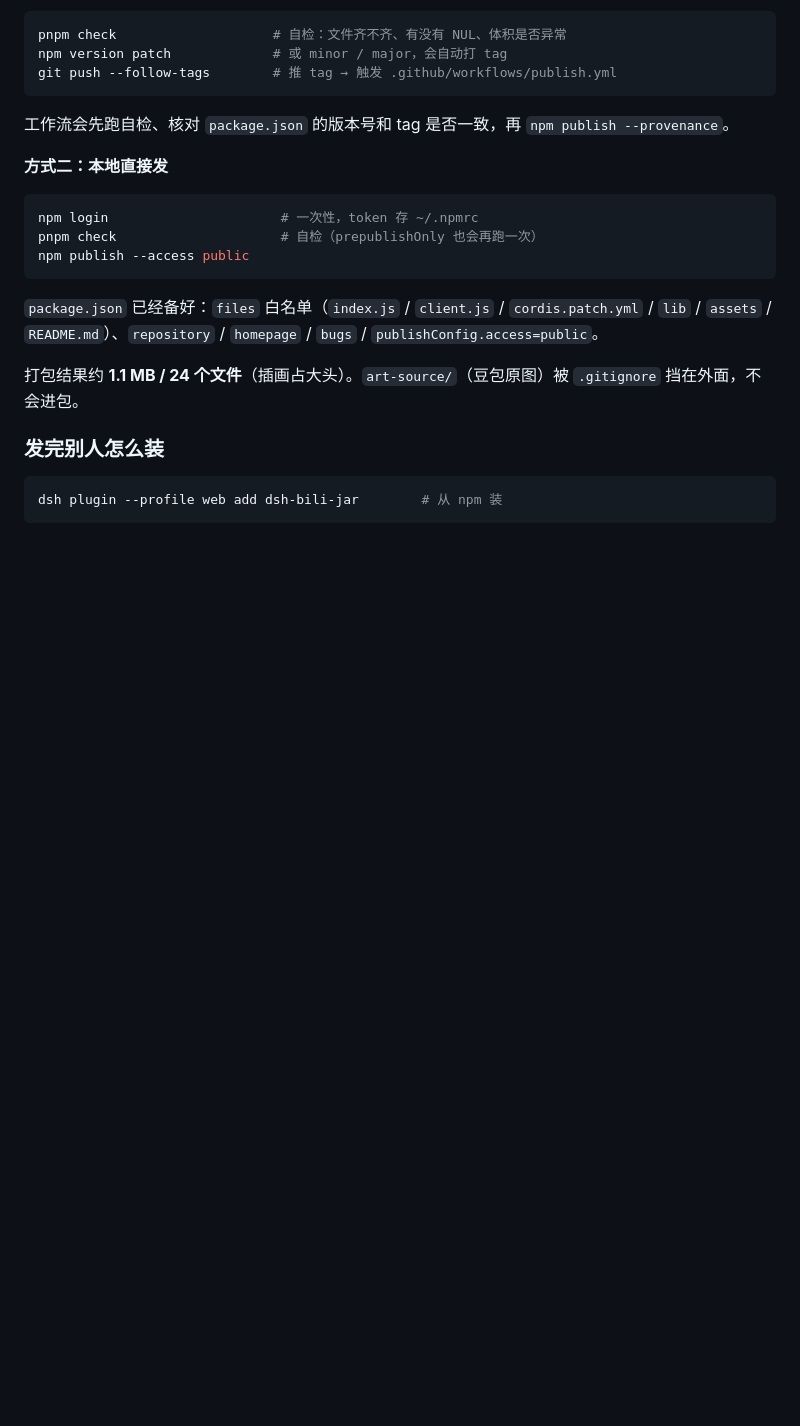
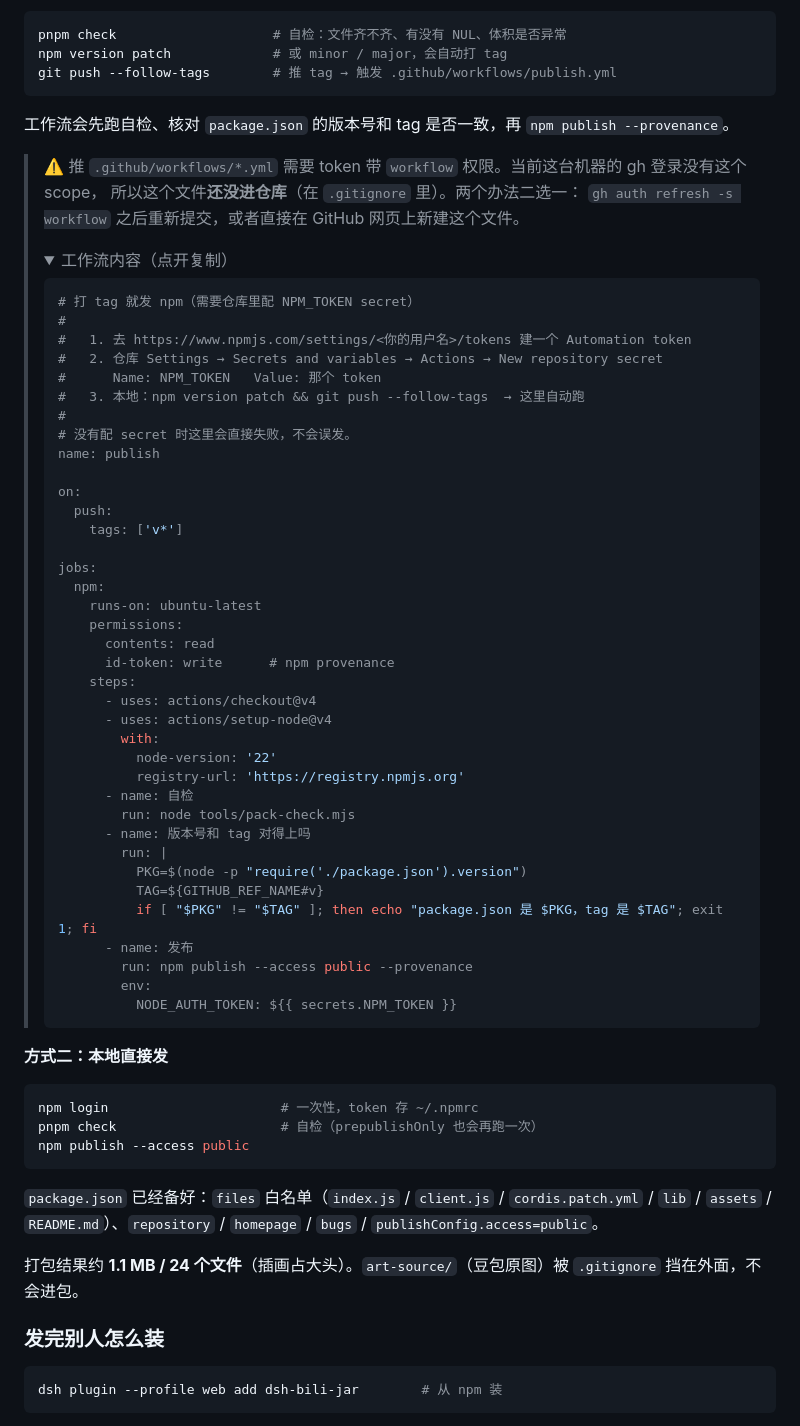
Before and after one commit to Debuger-114514/dsh-bili-jar, a Markdown page: docs/publish.md, the part around the change. Drawn GitHub-style; folded sections open; blank space fills up the shorter version.

Commit message:
docs/publish.md 里附上工作流内容（token 缺 workflow 权限，先手动建）

````diff
--- a/docs/publish.md
+++ b/docs/publish.md
@@ -24,6 +24,54 @@ git push --follow-tags        # 推 tag → 触发 .github/workflows/publish.yml
 ```
 
 工作流会先跑自检、核对 `package.json` 的版本号和 tag 是否一致，再 `npm publish --provenance`。
+
+> ⚠️ 推 `.github/workflows/*.yml` 需要 token 带 `workflow` 权限。当前这台机器的 gh 登录没有这个 scope，
+> 所以这个文件**还没进仓库**（在 `.gitignore` 里）。两个办法二选一：
+> `gh auth refresh -s workflow` 之后重新提交，或者直接在 GitHub 网页上新建这个文件。
+>
+> <details><summary>工作流内容（点开复制）</summary>
+>
+> ```yaml
+> # 打 tag 就发 npm（需要仓库里配 NPM_TOKEN secret）
+> #
+> #   1. 去 https://www.npmjs.com/settings/<你的用户名>/tokens 建一个 Automation token
+> #   2. 仓库 Settings → Secrets and variables → Actions → New repository secret
+> #      Name: NPM_TOKEN   Value: 那个 token
+> #   3. 本地：npm version patch && git push --follow-tags  → 这里自动跑
+> #
+> # 没有配 secret 时这里会直接失败，不会误发。
+> name: publish
+>
+> on:
+>   push:
+>     tags: ['v*']
+>
+> jobs:
+>   npm:
+>     runs-on: ubuntu-latest
+>     permissions:
+>       contents: read
+>       id-token: write      # npm provenance
+>     steps:
+>       - uses: actions/checkout@v4
+>       - uses: actions/setup-node@v4
+>         with:
+>           node-version: '22'
+>           registry-url: 'https://registry.npmjs.org'
+>       - name: 自检
+>         run: node tools/pack-check.mjs
+>       - name: 版本号和 tag 对得上吗
+>         run: |
+>           PKG=$(node -p "require('./package.json').version")
+>           TAG=${GITHUB_REF_NAME#v}
+>           if [ "$PKG" != "$TAG" ]; then echo "package.json 是 $PKG，tag 是 $TAG"; exit 1; fi
+>       - name: 发布
+>         run: npm publish --access public --provenance
+>         env:
+>           NODE_AUTH_TOKEN: ${{ secrets.NPM_TOKEN }}
+> ```
+>
+> </details>
 
 **方式二：本地直接发**
 
````
